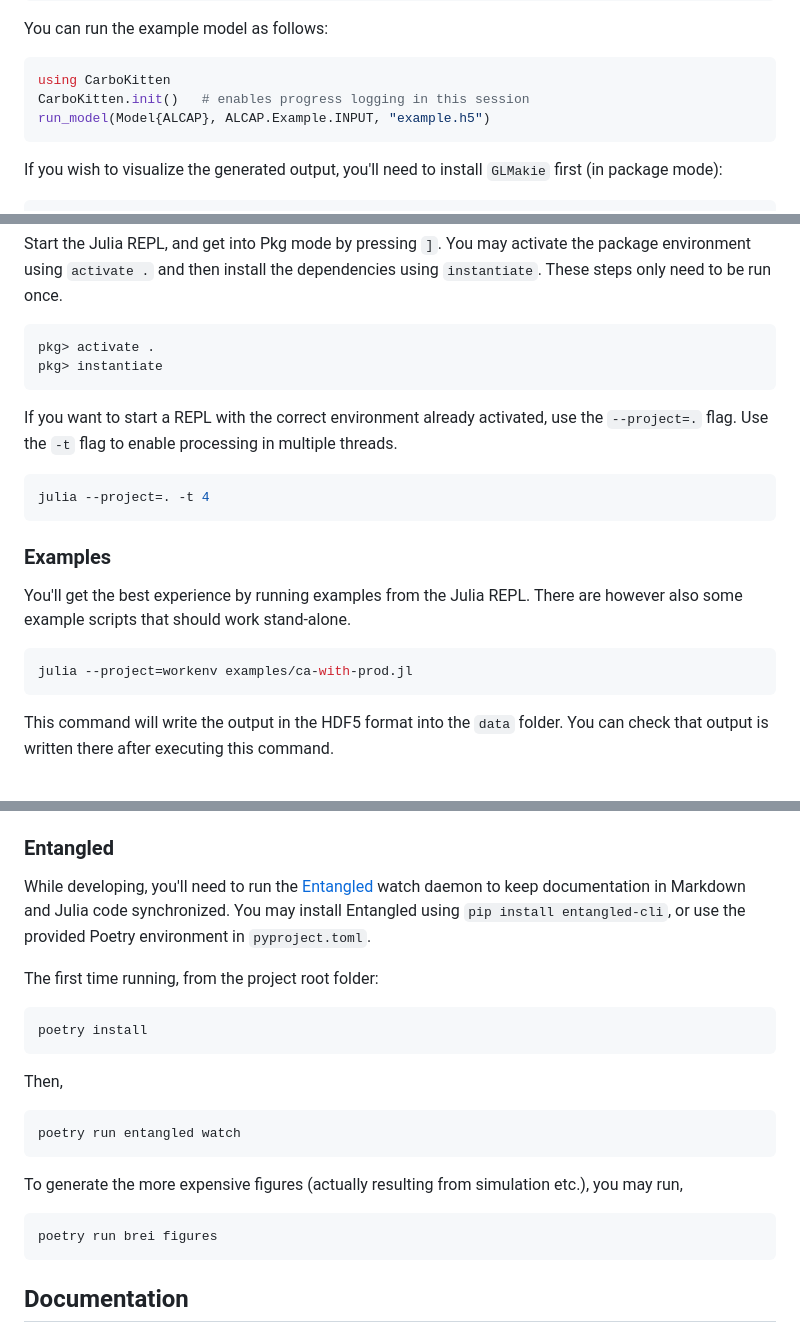
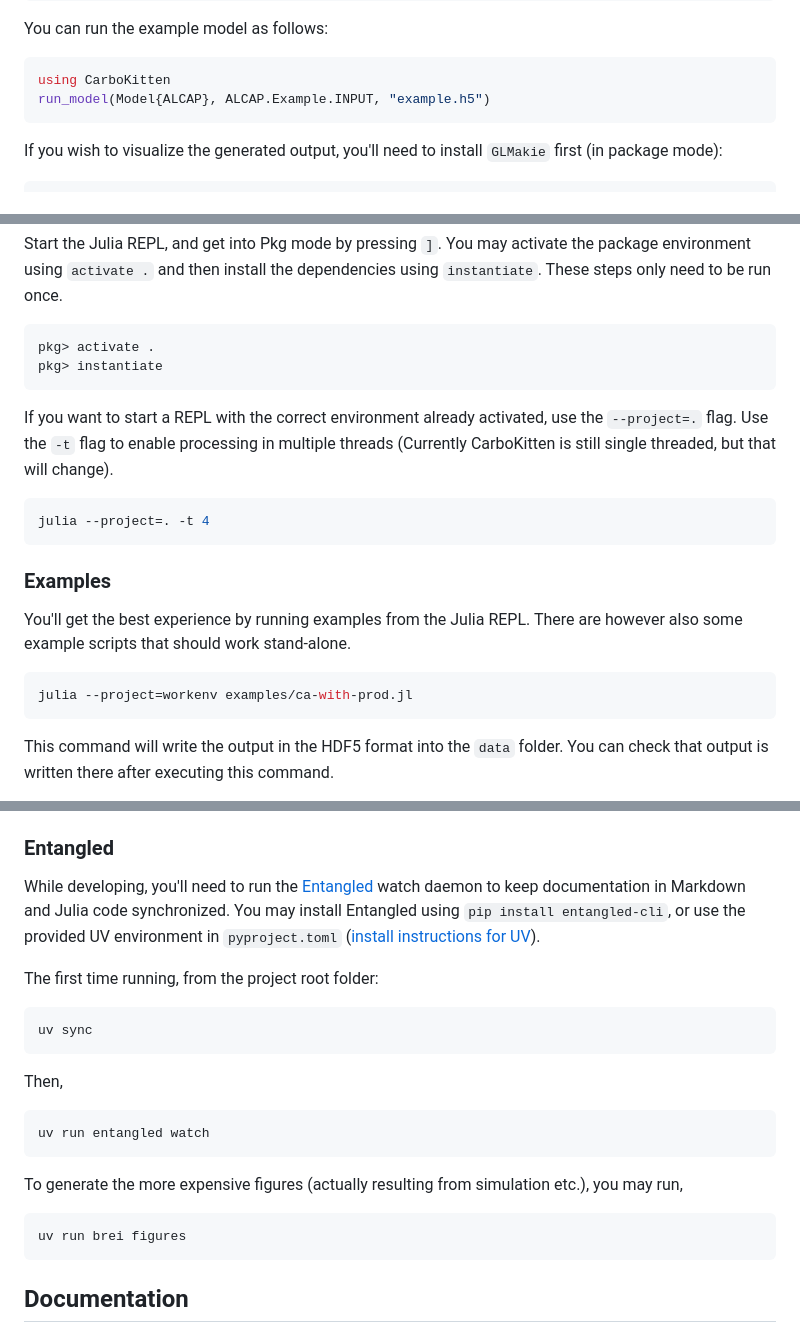
Before and after one commit to MindTheGap-ERC/CarboKitten.jl, a Markdown page: README.md, 3 parts joined by grey strips. GitHub-like rendering.

Commit message:
replace poetry commands with uv in documentation; fix #187

````diff
--- a/README.md
+++ b/README.md
@@ -45,7 +45,6 @@ You can run the example model as follows:
 
 ```julia
 using CarboKitten
-CarboKitten.init()   # enables progress logging in this session
 run_model(Model{ALCAP}, ALCAP.Example.INPUT, "example.h5")
 ```
 
@@ -79,7 +78,7 @@ pkg> activate .
 pkg> instantiate
 ```
 
-If you want to start a REPL with the correct environment already activated, use the `--project=.` flag. Use the `-t` flag to enable processing in multiple threads.
+If you want to start a REPL with the correct environment already activated, use the `--project=.` flag. Use the `-t` flag to enable processing in multiple threads (Currently CarboKitten is still single threaded, but that will change).
 
 ```shell
 julia --project=. -t 4
@@ -92,6 +91,7 @@ You'll get the best experience by running examples from the Julia REPL. There ar
 ```shell
 julia --project=workenv examples/ca-with-prod.jl
 ```
+
 This command will write the output in the HDF5 format into the `data` folder. You can check that output is written there after executing this command.
 
 However, it is more efficient to run them from the REPL. Either run,
@@ -141,24 +141,24 @@ pkg> instantiate
 We have experimented with using `DaemonMode.jl` to run Julia scripts from the command line, but found too many issues with unreproducible errors. So for the moment `DaemonMode` is not used.
 
 ### Entangled
-While developing, you'll need to run the [Entangled](https://entangled.github.io/) watch daemon to keep documentation in Markdown and Julia code synchronized. You may install Entangled using `pip install entangled-cli`, or use the provided Poetry environment in `pyproject.toml`.
+While developing, you'll need to run the [Entangled](https://entangled.github.io/) watch daemon to keep documentation in Markdown and Julia code synchronized. You may install Entangled using `pip install entangled-cli`, or use the provided UV environment in `pyproject.toml` ([install instructions for UV](https://docs.astral.sh/uv/)).
 
 The first time running, from the project root folder:
 
 ```shell
-poetry install
+uv sync
 ```
 
 Then,
 
 ```shell
-poetry run entangled watch
+uv run entangled watch
 ```
 
 To generate the more expensive figures (actually resulting from simulation etc.), you may run,
 
 ```shell
-poetry run brei figures
+uv run brei figures
 ```
 
 ## Documentation
````
Also changed, not shown: docs/src/index.md (+5 -5 lines).
